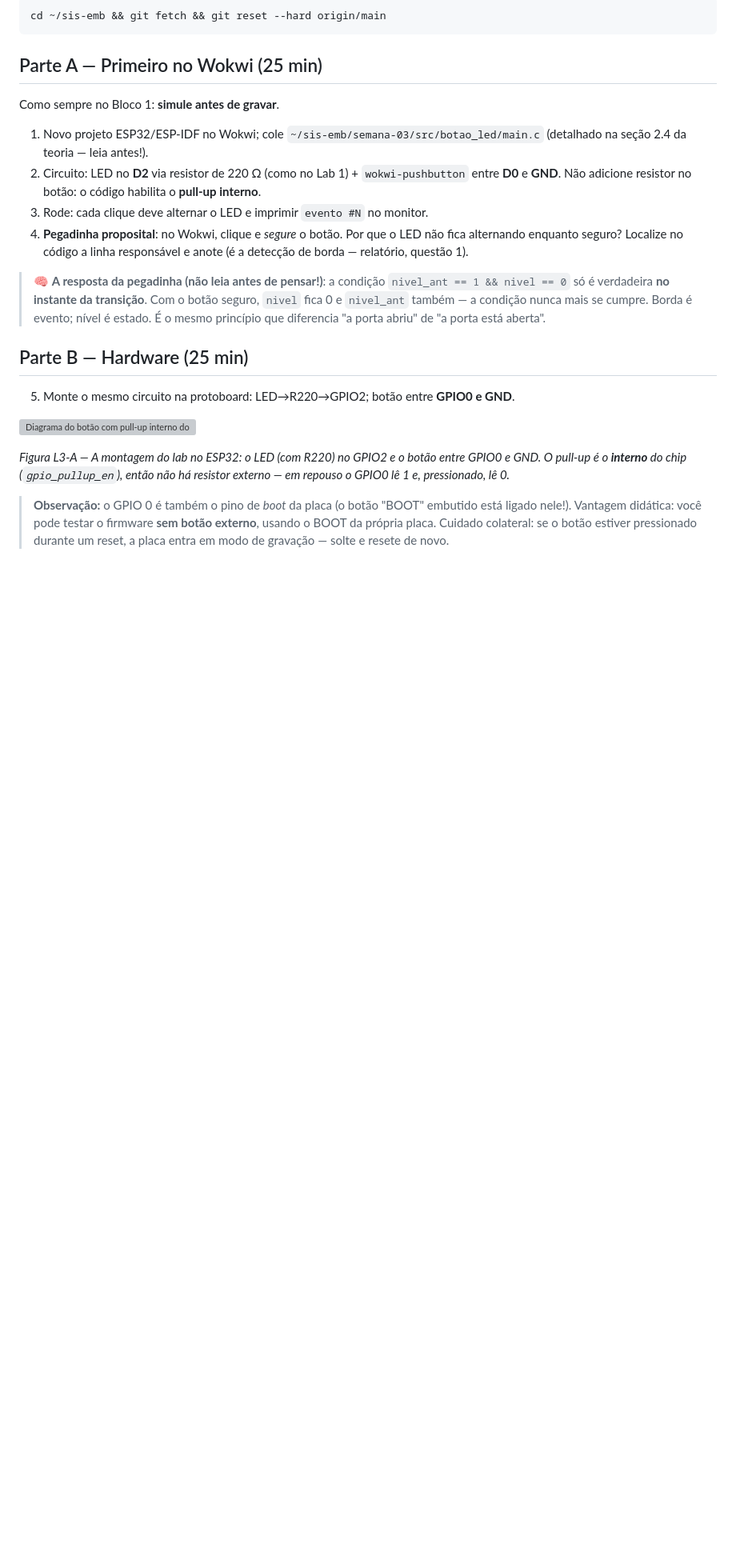
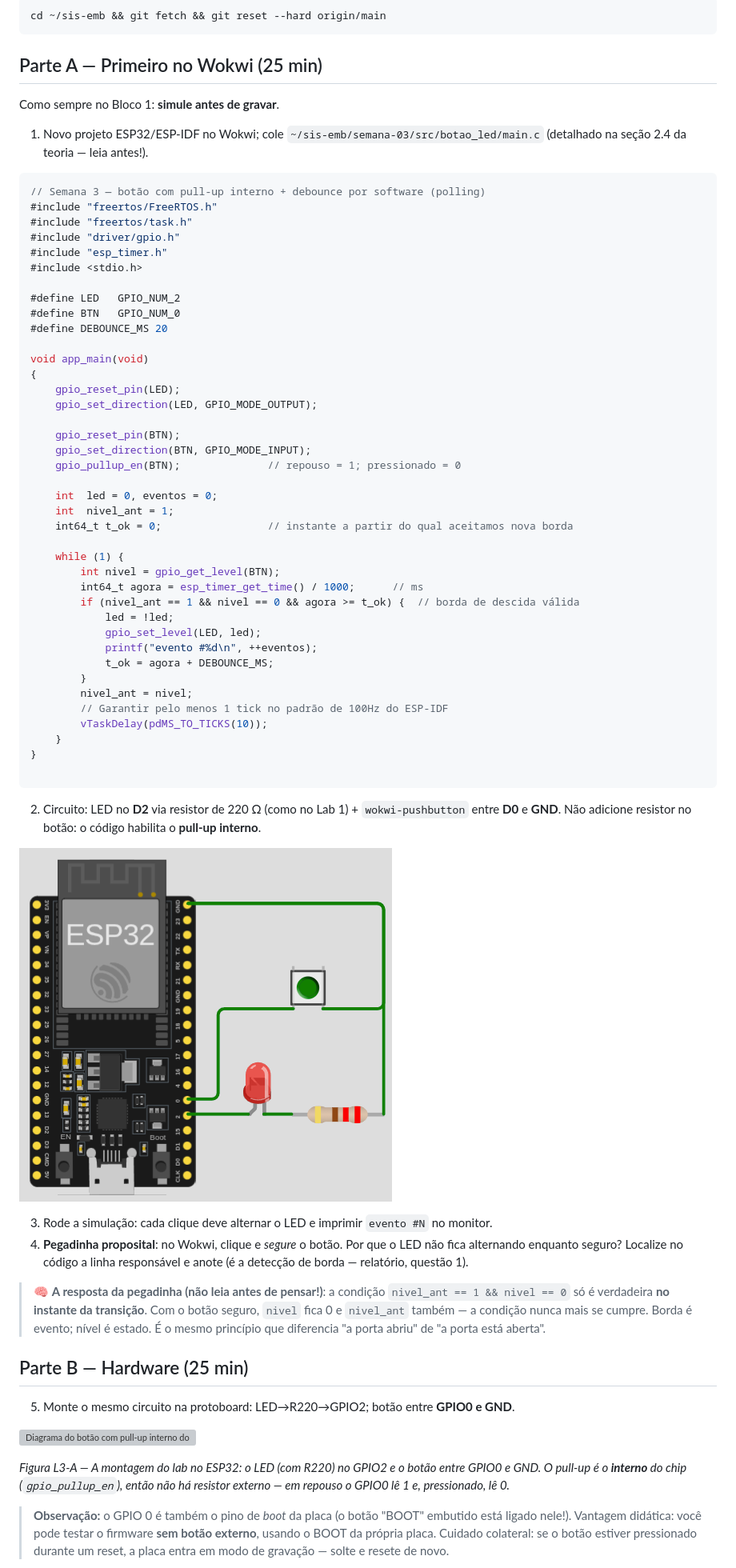
Before and after one commit to fabiobento/sis-emb-2026-2, a Markdown page: semana-03/lab-03.md, the part around the change. Shown at 80% size. GitHub-like rendering; pictures changed too: assets/figuras/lab-03.png (added); blank space fills up the shorter version; grey boxes are pictures that could not be loaded.

Commit message:
Update from https://github.com/fabiobento/sis-emb-2026-2-privado/commit/cbf5448dfa62d2baf1daef4c5d4f15a0c0c95a55

````diff
--- a/semana-03/lab-03.md
+++ b/semana-03/lab-03.md
@@ -24,9 +24,54 @@ Como sempre no Bloco 1: **simule antes de gravar**.
 
 1. Novo projeto ESP32/ESP-IDF no Wokwi; cole `~/sis-emb/semana-03/src/botao_led/main.c`
    (detalhado na seção 2.4 da teoria — leia antes!).
+
+```c
+// Semana 3 — botão com pull-up interno + debounce por software (polling)
+#include "freertos/FreeRTOS.h"
+#include "freertos/task.h"
+#include "driver/gpio.h"
+#include "esp_timer.h"
+#include <stdio.h>
+
+#define LED   GPIO_NUM_2
+#define BTN   GPIO_NUM_0
+#define DEBOUNCE_MS 20
+
+void app_main(void)
+{
+    gpio_reset_pin(LED);
+    gpio_set_direction(LED, GPIO_MODE_OUTPUT);
+
+    gpio_reset_pin(BTN);
+    gpio_set_direction(BTN, GPIO_MODE_INPUT);
+    gpio_pullup_en(BTN);              // repouso = 1; pressionado = 0
+
+    int  led = 0, eventos = 0;
+    int  nivel_ant = 1;
+    int64_t t_ok = 0;                 // instante a partir do qual aceitamos nova borda
+
+    while (1) {
+        int nivel = gpio_get_level(BTN);
+        int64_t agora = esp_timer_get_time() / 1000;      // ms
+        if (nivel_ant == 1 && nivel == 0 && agora >= t_ok) {  // borda de descida válida
+            led = !led;
+            gpio_set_level(LED, led);
+            printf("evento #%d\n", ++eventos);
+            t_ok = agora + DEBOUNCE_MS;
+        }
+        nivel_ant = nivel;
+        // Garantir pelo menos 1 tick no padrão de 100Hz do ESP-IDF
+        vTaskDelay(pdMS_TO_TICKS(10));
+    }
+}
+
+```
 2. Circuito: LED no **D2** via resistor de 220 Ω (como no Lab 1) + `wokwi-pushbutton` entre
    **D0** e **GND**. Não adicione resistor no botão: o código habilita o **pull-up interno**.
-3. Rode: cada clique deve alternar o LED e imprimir `evento #N` no monitor.
+
+![](https://raw.githubusercontent.com/fabiobento/sis-emb-2026-2/main/assets/figuras/lab-03.png)
+
+3. Rode a simulação: cada clique deve alternar o LED e imprimir `evento #N` no monitor.
 4. **Pegadinha proposital**: no Wokwi, clique e *segure* o botão. Por que o LED não fica
    alternando enquanto seguro? Localize no código a linha responsável e anote (é a detecção
    de borda — relatório, questão 1).
````
